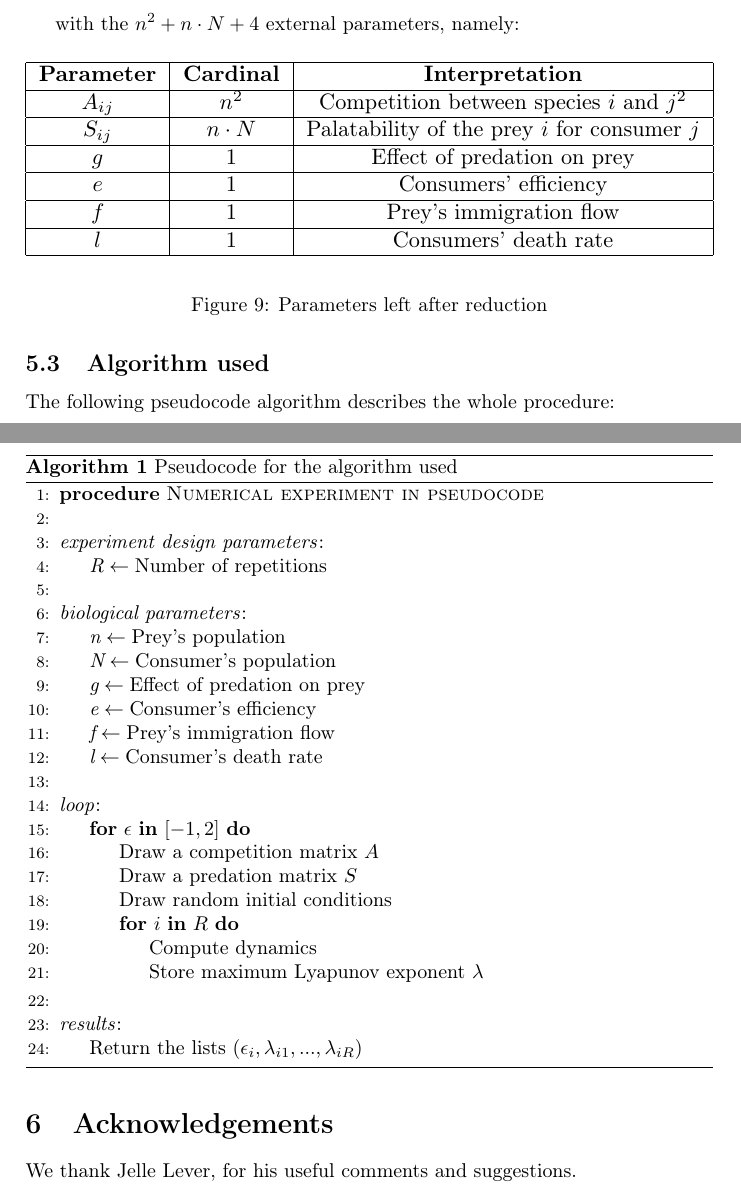
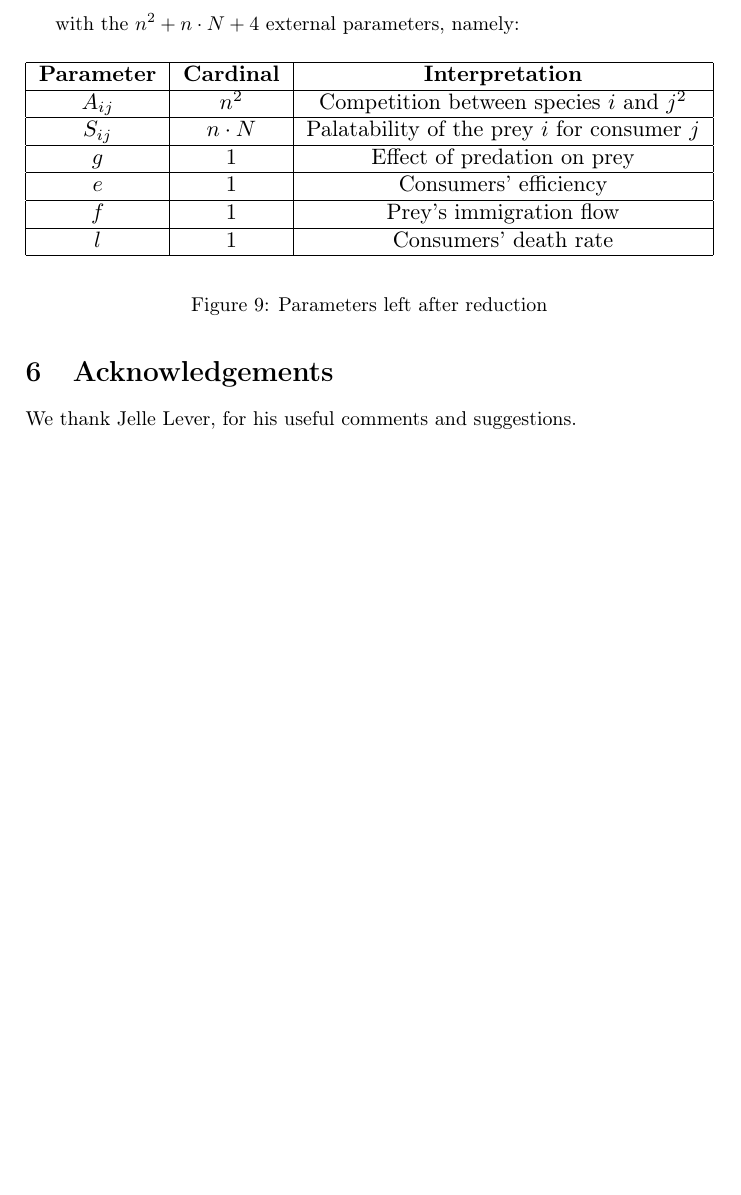
Before and after one commit to PabRod/Chaos-and-neutrality, a LaTeX paper (tex/Neutrality and chaos.tex): two parts of pages 13 and 14 of 16 before the commit and part of page 13 of 16 after it, the two joined at a grey line, cut so that both start at the same text, the shorter picture padded with empty space. Compiled offline with pdfLaTeX; the source files are stored in an older character set and shown here as Unicode.

Commit message:
Removed Appendix/Algorith used

```diff
--- a/tex/Neutrality and chaos.tex
+++ b/tex/Neutrality and chaos.tex
@@ -420,47 +420,6 @@ with the $ n^2 + n \cdot N + 4 $ external parameters, namely:
 	\label{tab:ParametersReduction}
 \end{figure}
 
-% TODO: remove
-\subsection{Algorithm used}
-\label{subsec:Algorithm}
-
-The following pseudocode algorithm describes the whole procedure:
-
-\makeatletter
-\def\BState{\State\hskip-\ALG@thistlm}
-\makeatother
-\begin{algorithm}[H]
-\caption{Pseudocode for the algorithm used}\label{Pseudocode}
-	\begin{algorithmic}[1]
-		\Procedure{Numerical experiment in pseudocode}{}
-		\\
-		\BState \emph{experiment design parameters}:
-		\State $\textit{R} \gets \text{Number of repetitions}$
-		\\
-		\BState \emph{biological parameters}:
-		\State $\textit{n} \gets \text{Prey's population}$
-		\State $\textit{N} \gets \text{Consumer's population}$
-		\State $\textit{g} \gets \text{Effect of predation on prey}$
-		\State $\textit{e} \gets \text{Consumer's efficiency}$
-		\State $\textit{f} \gets \text{Prey's immigration flow}$
-		\State $\textit{l} \gets \text{Consumer's death rate}$
-		\\
-		\BState \emph{loop}:
-		\For{$\epsilon$ \textbf{in} $[-1,2]$}
-		\State Draw a competition matrix $A$
-		\State Draw a predation matrix $S$
-		\State Draw random initial conditions
-			\For{$i$ \textbf{in} $R$}
-			\State Compute dynamics
-			\State Store maximum Lyapunov exponent $\lambda$
-			\EndFor
-		\EndFor
-		\\
-		\BState \emph{results}:
-		\State Return the lists $(\epsilon_i, \lambda_{i1}, ..., \lambda_{iR})$
-		\EndProcedure
-	\end{algorithmic}
-\end{algorithm}
 
 \section{Acknowledgements}
 \label{sec:Acknowledgements}
```
